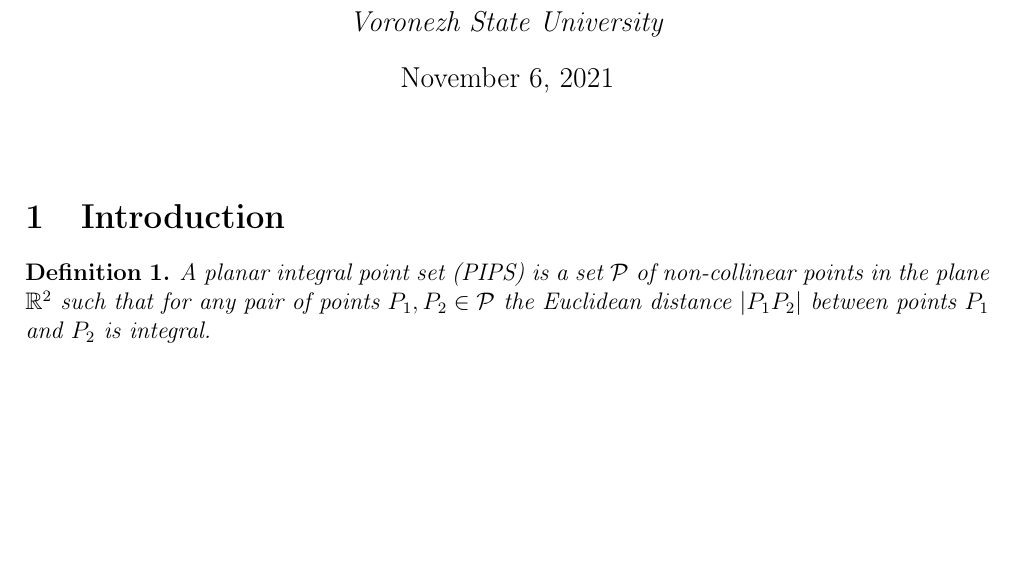
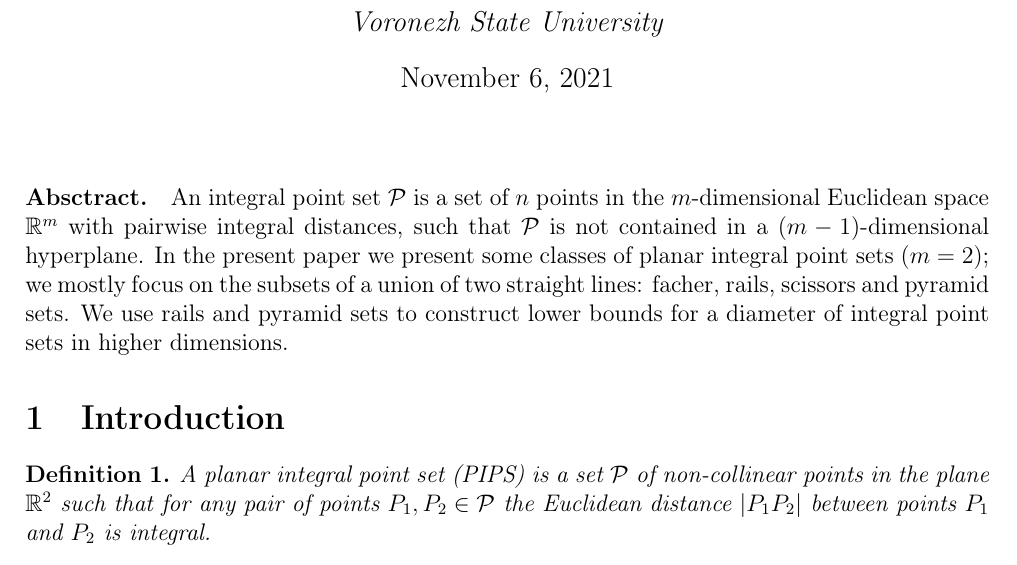
Before and after one commit to nickkolok/sct-statya, a LaTeX document (AvdMomZvol_rails/Article.tex): part of page 1 of 19, cut so that both start at the same text, the shorter picture padded with empty space. Compiled offline with pdfLaTeX.

Commit message:
[AMZr] Abstract

```diff
--- a/AvdMomZvol_rails/Article.tex
+++ b/AvdMomZvol_rails/Article.tex
@@ -64,6 +64,17 @@
 \maketitle
 
 
+\paragraph{Absctract.}
+	An integral point set $\mathcal{P}$ is a set of $n$ points in
+	the $m$-dimensional Euclidean space $\mathbb{R}^{m}$ with pairwise
+	integral distances,
+	such that $\mathcal{P}$ is not contained in a $(m-1)$-dimensional hyperplane.
+	In the present paper we present some classes of planar integral point sets ($m=2$);
+	we mostly focus on the subsets of a union of two straight lines:
+	facher, rails, scissors and pyramid sets.
+	We use rails and pyramid sets to construct lower bounds for a diameter
+	of integral point sets in higher dimensions.
+
 \section{Introduction}
 
 
```
